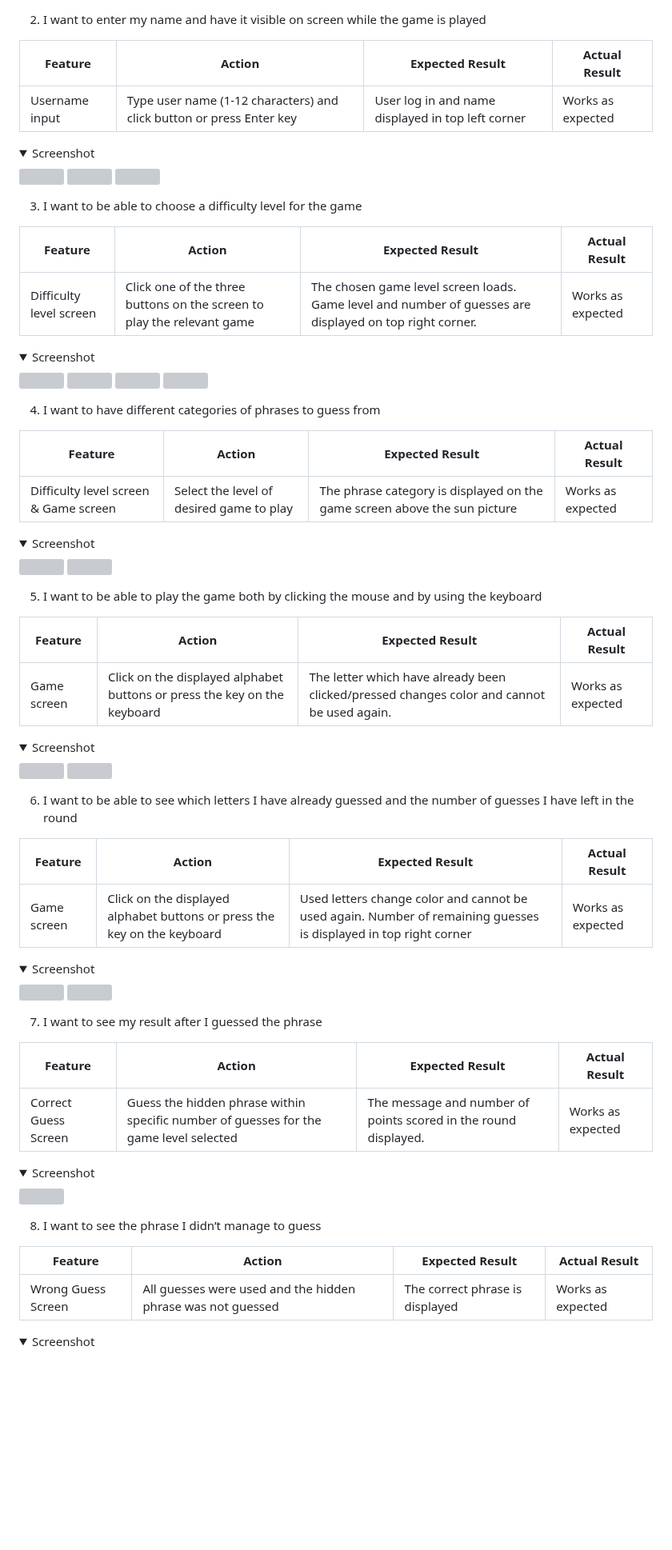
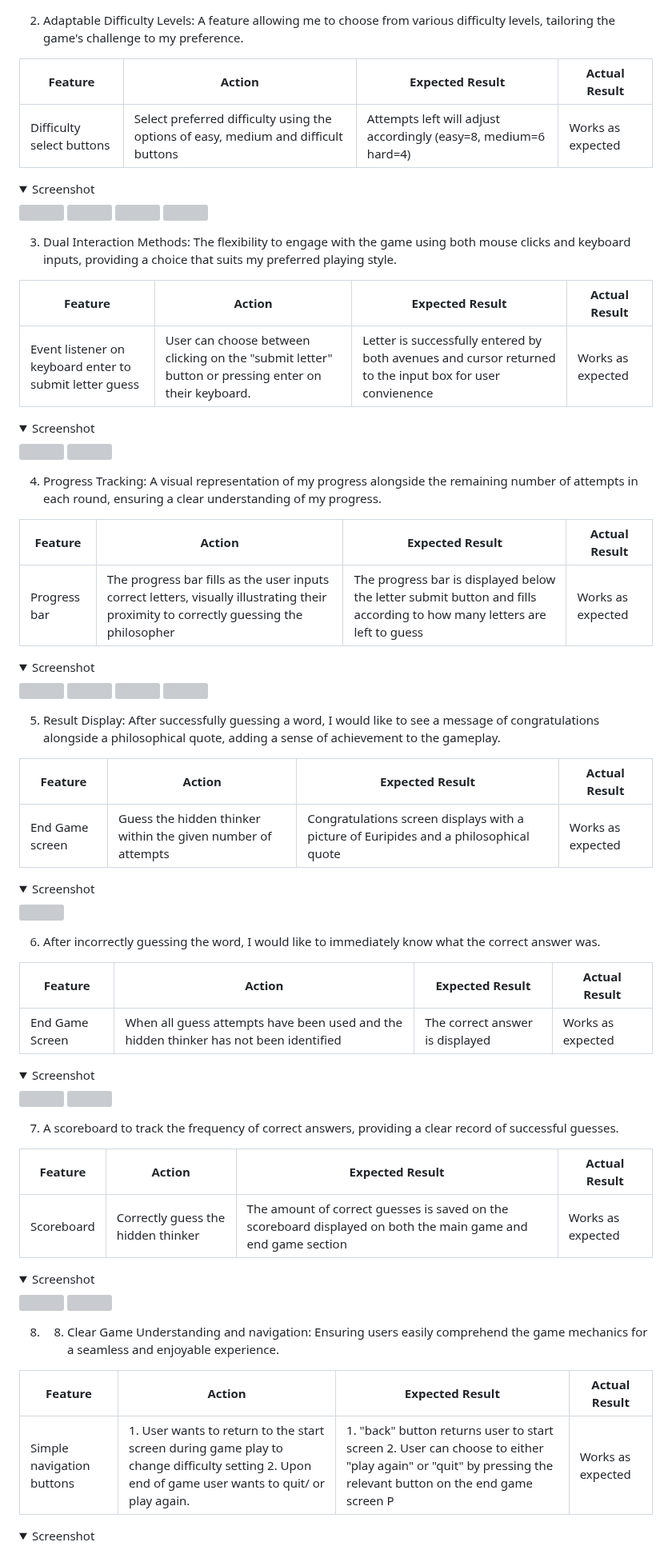
Before and after one commit to Code-Institute-Submissions/amegeddon-The-Thinker-Game, a Markdown page: README.md, the part around one of its changes. Shown at 80% size. Drawn GitHub-style; folded sections open; blank space fills up the shorter version; grey boxes are pictures that could not be loaded.

Commit message:
Completes testing section of readme

```diff
--- a/README.md
+++ b/README.md
@@ -329,10 +328,10 @@ The website was tested on the following devices:
 <img src="docs/instructionbutton2.png">
 </details>
 
-2. I want to enter my name and have it visible on screen while the game is played
+2. Adaptable Difficulty Levels: A feature allowing me to choose from various difficulty levels, tailoring the game's challenge to my preference.
 
 | **Feature**    | **Action**                                                           | **Expected Result**                               | **Actual Result** |
 | -------------- | -------------------------------------------------------------------- | ------------------------------------------------- | ----------------- |
-| Username input | Type user name (1-12 characters) and click button or press Enter key | User log in and name displayed in top left corner | Works as expected |
+| Difficulty select buttons  | Select preferred difficulty using the options of easy, medium and difficult buttons| Attempts left will adjust accordingly (easy=8, medium=6 hard=4) | Works as expected |
 
 <details><summary>Screenshot</summary>
@@ -342,9 +342,9 @@ The website was tested on the following devices:
 </details>
 
-3. I want to be able to choose a difficulty level for the game
+3. Dual Interaction Methods: The flexibility to engage with the game using both mouse clicks and keyboard inputs, providing a choice that suits my preferred playing style.
 
 | **Feature**             | **Action**                                                             | **Expected Result**                                                                                     | **Actual Result** |
 | ----------------------- | ---------------------------------------------------------------------- | ------------------------------------------------------------------------------------------------------- | ----------------- |
-| Difficulty level screen | Click one of the three buttons on the screen to play the relevant game | The chosen game level screen loads. Game level and number of guesses are displayed on top right corner. | Works as expected |
+| Event listener on keyboard enter to submit letter guess   | User can choose between clicking on the "submit letter" button or pressing enter on their keyboard. | Letter is successfully entered by both avenues and cursor returned to the input box for user convienence | Works as expected |
 
 <details><summary>Screenshot</summary>
@@ -355,9 +353,9 @@ The website was tested on the following devices:
 </details>
 
-4. I want to have different categories of phrases to guess from
+4. Progress Tracking: A visual representation of my progress alongside the remaining number of attempts in each round, ensuring a clear understanding of my progress.
 
 | **Feature**                           | **Action**                               | **Expected Result**                                                       | **Actual Result** |
 | ------------------------------------- | ---------------------------------------- | ------------------------------------------------------------------------- | ----------------- |
-| Difficulty level screen & Game screen | Select the level of desired game to play | The phrase category is displayed on the game screen above the sun picture | Works as expected |
+| Progress bar |The progress bar fills as the user inputs correct letters, visually illustrating their proximity to correctly guessing the philosopher| The progress bar is displayed below the letter submit button and fills according to how many letters are left to guess | Works as expected |
 
 <details><summary>Screenshot</summary>
@@ -366,9 +366,9 @@ The website was tested on the following devices:
 </details>
 
-5. I want to be able to play the game both by clicking the mouse and by using the keyboard
+5. Result Display: After successfully guessing a word, I would like to see a message of congratulations alongside a philosophical quote, adding a sense of achievement to the gameplay.
 
 | **Feature** | **Action**                                                               | **Expected Result**                                                                        | **Actual Result** |
 | ----------- | ------------------------------------------------------------------------ | ------------------------------------------------------------------------------------------ | ----------------- |
-| Game screen | Click on the displayed alphabet buttons or press the key on the keyboard | The letter which have already been clicked/pressed changes color and cannot be used again. | Works as expected |
+| End Game screen | Guess the hidden thinker within the given number of attempts | Congratulations screen displays with a picture of Euripides and a philosophical quote | Works as expected |
 
 <details><summary>Screenshot</summary>
@@ -377,9 +376,9 @@ The website was tested on the following devices:
 </details>
 
-6. I want to be able to see which letters I have already guessed and the number of guesses I have left in the round
+6.  After incorrectly guessing the word, I would like to immediately know what the correct answer was.
 
 | **Feature** | **Action**                                                               | **Expected Result**                                                                                              | **Actual Result** |
 | ----------- | ------------------------------------------------------------------------ | ---------------------------------------------------------------------------------------------------------------- | ----------------- |
-| Game screen | Click on the displayed alphabet buttons or press the key on the keyboard | Used letters change color and cannot be used again. Number of remaining guesses is displayed in top right corner | Works as expected |
+| End Game Screen | When all guess attempts have been used and the hidden thinker has not been identified | The correct answer is displayed | Works as expected |
 
 <details><summary>Screenshot</summary>
@@ -388,9 +387,9 @@ The website was tested on the following devices:
 </details>
 
-7. I want to see my result after I guessed the phrase
+7.  A scoreboard to track the frequency of correct answers, providing a clear record of successful guesses.
 
 | **Feature**          | **Action**                                                                            | **Expected Result**                                             | **Actual Result** |
 | -------------------- | ------------------------------------------------------------------------------------- | --------------------------------------------------------------- | ----------------- |
-| Correct Guess Screen | Guess the hidden phrase within specific number of guesses for the game level selected | The message and number of points scored in the round displayed. | Works as expected |
+| Scoreboard | Correctly guess the hidden thinker | The amount of correct guesses is saved on the scoreboard displayed on both the main game and end game section | Works as expected |
 
 <details><summary>Screenshot</summary>
@@ -398,9 +398,9 @@ The website was tested on the following devices:
 </details>
 
-8. I want to see the phrase I didn’t manage to guess
+8. 8. Clear Game Understanding and navigation: Ensuring users easily comprehend the game mechanics for a seamless and enjoyable experience.
 
 | **Feature**        | **Action**                                                  | **Expected Result**             | **Actual Result** |
 | ------------------ | ----------------------------------------------------------- | ------------------------------- | ----------------- |
-| Wrong Guess Screen | All guesses were used and the hidden phrase was not guessed | The correct phrase is displayed | Works as expected |
+| Simple navigation buttons | 1. User wants to return to the start screen during game play to change difficulty setting 2. Upon end of game user wants to quit/ or play again. | 1. "back" button returns user to start screen 2.  User can choose to either "play again" or "quit" by pressing the relevant button on the end game screen P | Works as expected |
 
 <details><summary>Screenshot</summary>
```
Also changed, not shown: other parts of README.md (+35 -89 lines).
